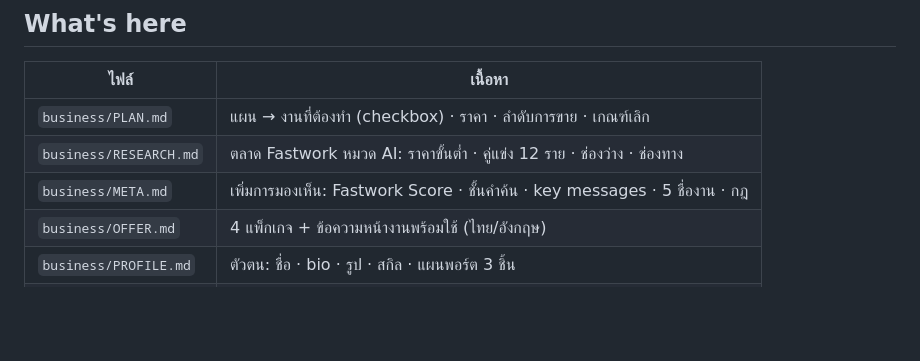
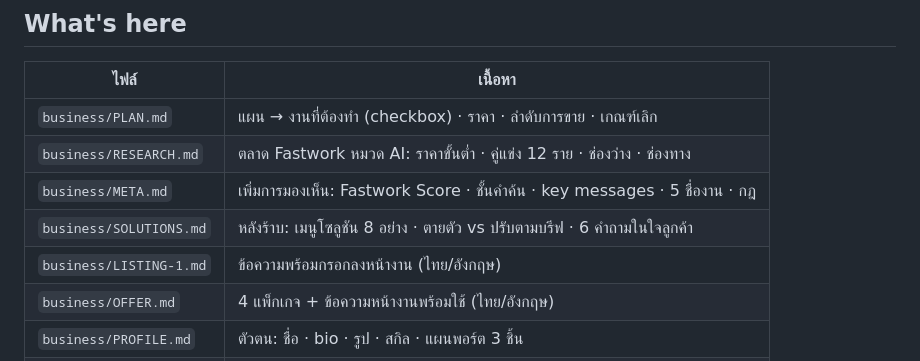
Before and after one commit to peeradon4778/workstation, a Markdown page: README.md, the part around the change. Rendered like a GitHub page; blank space fills up the shorter version.

```diff
--- a/README.md
+++ b/README.md
@@ -23,6 +23,8 @@ The home of my **business**: what I sell, at what price, and the tasks that move
 | `business/PLAN.md` | แผน → งานที่ต้องทำ (checkbox) · ราคา · ลำดับการขาย · เกณฑ์เลิก |
 | `business/RESEARCH.md` | ตลาด Fastwork หมวด AI: ราคาขั้นต่ำ · คู่แข่ง 12 ราย · ช่องว่าง · ช่องทาง |
 | `business/META.md` | เพิ่มการมองเห็น: Fastwork Score · ชั้นคำค้น · key messages · 5 ชื่องาน · กฎ |
+| `business/SOLUTIONS.md` | หลังร้าบ: เมนูโซลูชัน 8 อย่าง · ตายตัว vs ปรับตามบรีฟ · 6 คำถามในใจลูกค้า |
+| `business/LISTING-1.md` | ข้อความพร้อมกรอกลงหน้างาน (ไทย/อังกฤษ) |
 | `business/OFFER.md` | 4 แพ็กเกจ + ข้อความหน้างานพร้อมใช้ (ไทย/อังกฤษ) |
 | `business/PROFILE.md` | ตัวตน: ชื่อ · bio · รูป · สกิล · แผนพอร์ต 3 ชิ้น |
 | `business/TRACKER.md` | Lead · งาน · รีวิว · บันไดราคา · library |
```
Also changed, not shown: business/SOLUTIONS.md (added, +172 -0 lines).
